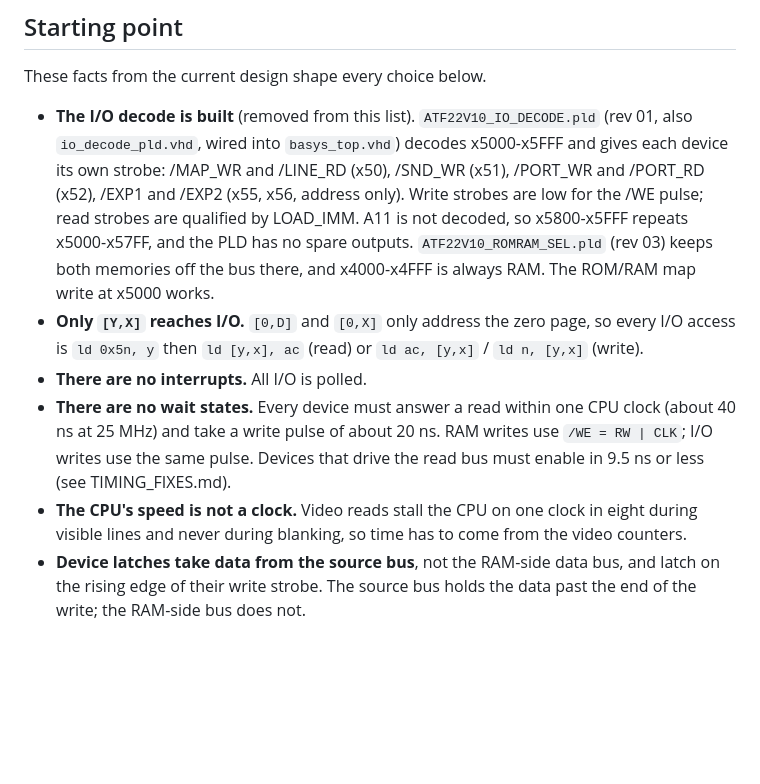
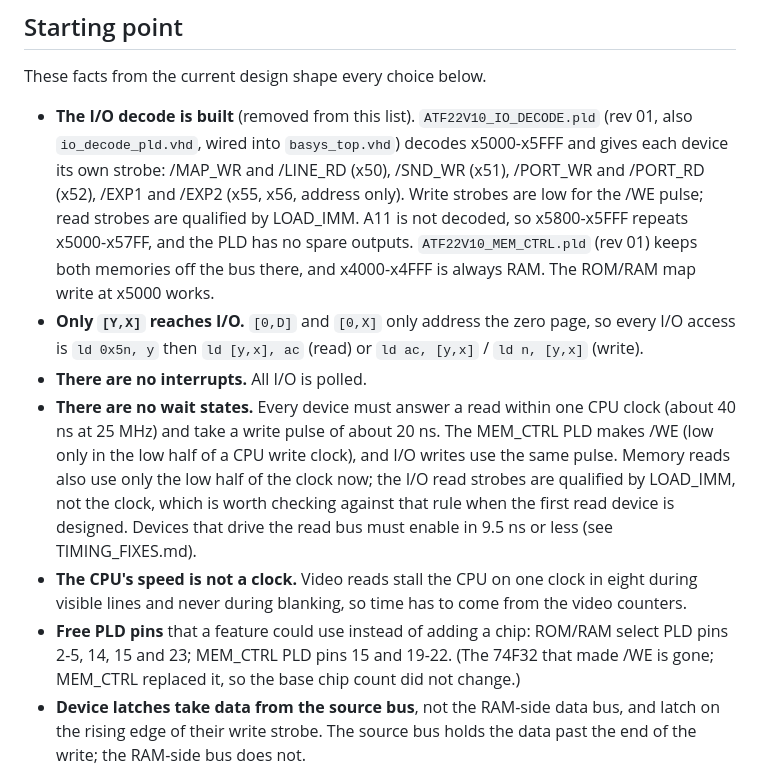
Before and after one commit to tocksin/placard, a Markdown page: FEATURE_PLAN.md, the part around the change. GitHub-like rendering; blank space fills up the shorter version.

Commit message:
Feature plan: reflect the MEM_CTRL PLD and list free PLD pins
Co-Authored-By: Claude Opus 5.5 (1M context) <noreply@anthropic.com>
Claude-Session: https://claude.ai/code/session_01KoxQCZjSfteUK7rdw4a4bS

```diff
--- a/FEATURE_PLAN.md
+++ b/FEATURE_PLAN.md
@@ -19,7 +19,7 @@ These facts from the current design shape every choice below.
   /EXP1 and /EXP2 (x55, x56, address only).  Write strobes are low for the
   /WE pulse; read strobes are qualified by LOAD_IMM.  A11 is not decoded, so
   x5800-x5FFF repeats x5000-x57FF, and the PLD has no spare outputs.
-  `ATF22V10_ROMRAM_SEL.pld` (rev 03) keeps both memories off the bus there,
+  `ATF22V10_MEM_CTRL.pld` (rev 01) keeps both memories off the bus there,
   and x4000-x4FFF is always RAM.  The ROM/RAM map write at x5000 works.
 - **Only `[Y,X]` reaches I/O.**  `[0,D]` and `[0,X]` only address the zero
   page, so every I/O access is `ld 0x5n, y` then `ld [y,x], ac` (read) or
@@ -27,11 +27,19 @@ These facts from the current design shape every choice below.
 - **There are no interrupts.**  All I/O is polled.
 - **There are no wait states.**  Every device must answer a read within one
   CPU clock (about 40 ns at 25 MHz) and take a write pulse of about 20 ns.
-  RAM writes use `/WE = RW | CLK`; I/O writes use the same pulse.  Devices
+  The MEM_CTRL PLD makes /WE (low only in the low half of a CPU write clock),
+  and I/O writes use the same pulse.  Memory reads also use only the low half
+  of the clock now; the I/O read strobes are qualified by LOAD_IMM, not the
+  clock, which is worth checking against that rule when the first read
+  device is designed.  Devices
   that drive the read bus must enable in 9.5 ns or less (see TIMING_FIXES.md).
 - **The CPU's speed is not a clock.**  Video reads stall the CPU on one clock
   in eight during visible lines and never during blanking, so time has to
   come from the video counters.
+- **Free PLD pins** that a feature could use instead of adding a chip:
+  ROM/RAM select PLD pins 2-5, 14, 15 and 23; MEM_CTRL PLD pins 15 and
+  19-22.  (The 74F32 that made /WE is gone; MEM_CTRL replaced it, so the
+  base chip count did not change.)
 - **Device latches take data from the source bus**, not the RAM-side data
   bus, and latch on the rising edge of their write strobe.  The source bus
   holds the data past the end of the write; the RAM-side bus does not.
```
